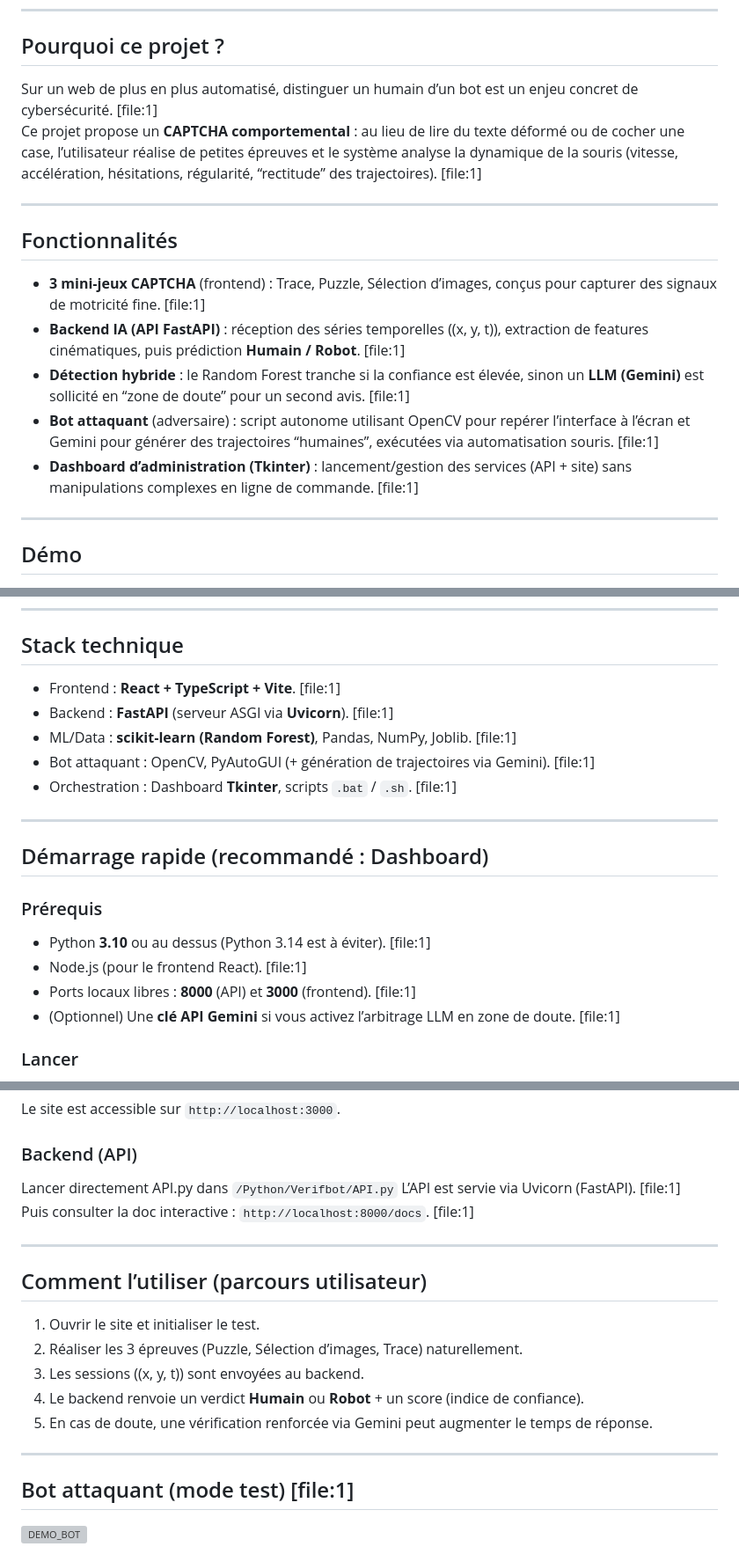
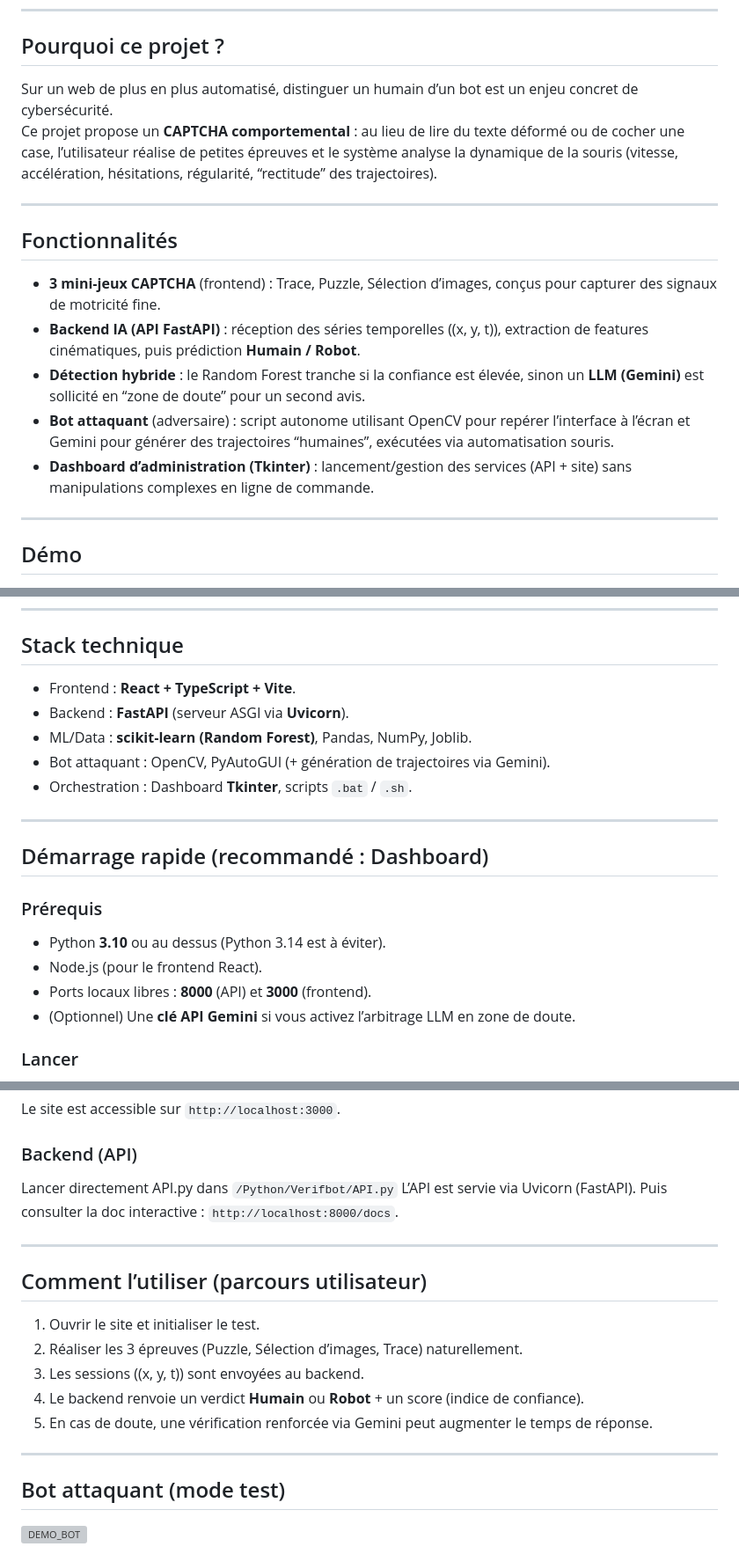
Before and after one commit to PRIXOOO/CAPTCHA-IA, a Markdown page: README.md, 3 parts joined by grey strips. Shown at 88% size. GitHub-like rendering; grey boxes are pictures that could not be loaded.

Commit message:
Revise README sections for better readability
Refactor README for improved clarity and formatting.

```diff
--- a/README.md
+++ b/README.md
@@ -35,18 +35,18 @@ Le projet peut utiliser **Gemini** comme “second avis” en *zone de doute* c
 
 ## Pourquoi ce projet ?
 
-Sur un web de plus en plus automatisé, distinguer un humain d’un bot est un enjeu concret de cybersécurité. [file:1]
-Ce projet propose un **CAPTCHA comportemental** : au lieu de lire du texte déformé ou de cocher une case, l’utilisateur réalise de petites épreuves et le système analyse la dynamique de la souris (vitesse, accélération, hésitations, régularité, “rectitude” des trajectoires). [file:1]
+Sur un web de plus en plus automatisé, distinguer un humain d’un bot est un enjeu concret de cybersécurité.
+Ce projet propose un **CAPTCHA comportemental** : au lieu de lire du texte déformé ou de cocher une case, l’utilisateur réalise de petites épreuves et le système analyse la dynamique de la souris (vitesse, accélération, hésitations, régularité, “rectitude” des trajectoires).
 
 ---
 
 ## Fonctionnalités
 
-- **3 mini‑jeux CAPTCHA** (frontend) : Trace, Puzzle, Sélection d’images, conçus pour capturer des signaux de motricité fine. [file:1]
-- **Backend IA (API FastAPI)** : réception des séries temporelles \((x, y, t)\), extraction de features cinématiques, puis prédiction **Humain / Robot**. [file:1]
-- **Détection hybride** : le Random Forest tranche si la confiance est élevée, sinon un **LLM (Gemini)** est sollicité en “zone de doute” pour un second avis. [file:1]
-- **Bot attaquant** (adversaire) : script autonome utilisant OpenCV pour repérer l’interface à l’écran et Gemini pour générer des trajectoires “humaines”, exécutées via automatisation souris. [file:1]
-- **Dashboard d’administration (Tkinter)** : lancement/gestion des services (API + site) sans manipulations complexes en ligne de commande. [file:1]
+- **3 mini‑jeux CAPTCHA** (frontend) : Trace, Puzzle, Sélection d’images, conçus pour capturer des signaux de motricité fine.
+- **Backend IA (API FastAPI)** : réception des séries temporelles \((x, y, t)\), extraction de features cinématiques, puis prédiction **Humain / Robot**.
+- **Détection hybride** : le Random Forest tranche si la confiance est élevée, sinon un **LLM (Gemini)** est sollicité en “zone de doute” pour un second avis.
+- **Bot attaquant** (adversaire) : script autonome utilisant OpenCV pour repérer l’interface à l’écran et Gemini pour générer des trajectoires “humaines”, exécutées via automatisation souris.
+- **Dashboard d’administration (Tkinter)** : lancement/gestion des services (API + site) sans manipulations complexes en ligne de commande.
 
 ---
 
@@ -71,11 +71,11 @@ Ce projet propose un **CAPTCHA comportemental** : au lieu de lire du texte défo
 
 ## Stack technique
 
-- Frontend : **React + TypeScript + Vite**. [file:1]
-- Backend : **FastAPI** (serveur ASGI via **Uvicorn**). [file:1]
-- ML/Data : **scikit‑learn (Random Forest)**, Pandas, NumPy, Joblib. [file:1]
-- Bot attaquant : OpenCV, PyAutoGUI (+ génération de trajectoires via Gemini). [file:1]
-- Orchestration : Dashboard **Tkinter**, scripts `.bat` / `.sh`. [file:1]
+- Frontend : **React + TypeScript + Vite**.
+- Backend : **FastAPI** (serveur ASGI via **Uvicorn**).
+- ML/Data : **scikit‑learn (Random Forest)**, Pandas, NumPy, Joblib.
+- Bot attaquant : OpenCV, PyAutoGUI (+ génération de trajectoires via Gemini).
+- Orchestration : Dashboard **Tkinter**, scripts `.bat` / `.sh`.
 
 ---
 
@@ -83,10 +83,10 @@ Ce projet propose un **CAPTCHA comportemental** : au lieu de lire du texte défo
 
 ### Prérequis
 
-- Python **3.10**  ou au dessus (Python 3.14 est à éviter). [file:1]
-- Node.js (pour le frontend React). [file:1]
-- Ports locaux libres : **8000** (API) et **3000** (frontend). [file:1]
-- (Optionnel) Une **clé API Gemini** si vous activez l’arbitrage LLM en zone de doute. [file:1]
+- Python **3.10**  ou au dessus (Python 3.14 est à éviter).
+- Node.js (pour le frontend React).
+- Ports locaux libres : **8000** (API) et **3000** (frontend).
+- (Optionnel) Une **clé API Gemini** si vous activez l’arbitrage LLM en zone de doute.
 
 ### Lancer
 
@@ -112,8 +112,8 @@ Le site est accessible sur `http://localhost:3000`.
 ### Backend (API)
 
 Lancer directement API.py dans `/Python/Verifbot/API.py`
-L’API est servie via Uvicorn (FastAPI). [file:1]
-Puis consulter la doc interactive : `http://localhost:8000/docs`. [file:1]
+L’API est servie via Uvicorn (FastAPI).
+Puis consulter la doc interactive : `http://localhost:8000/docs`.
 
 ---
 
@@ -127,7 +127,7 @@ Puis consulter la doc interactive : `http://localhost:8000/docs`. [file:1]
 
 ---
 
-## Bot attaquant (mode test) [file:1]
+## Bot attaquant (mode test)
 
 ![DEMO_BOT](https://github.com/PRIXOOO/CAPTCHA-IA/raw/f9490c2c9450f87d85633c833552d19f7f9a84ed/DEMO_BOT.gif)
 
```
